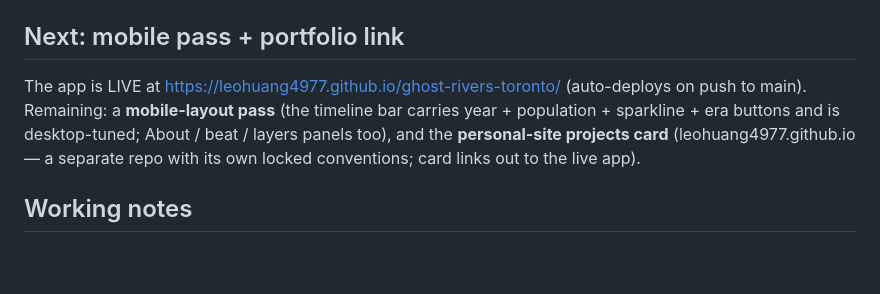
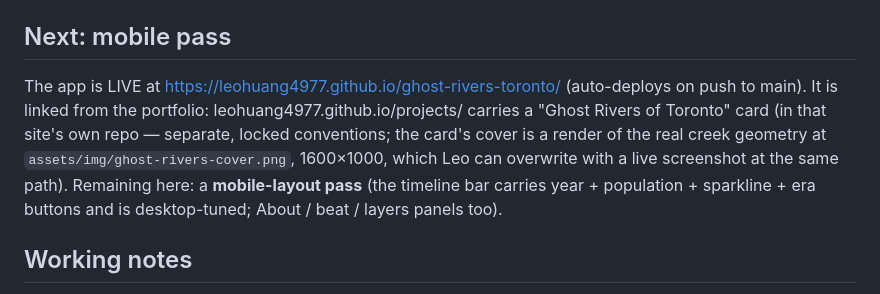
Before and after one commit to leohuang4977/ghost-rivers-toronto, a Markdown page: CLAUDE.md, the part around the change. Drawn GitHub-style; blank space fills up the shorter version.

Commit message:
CLAUDE.md: portfolio card is live; mobile pass is the remaining item
Co-Authored-By: Claude Fable 5 <noreply@anthropic.com>

```diff
--- a/CLAUDE.md
+++ b/CLAUDE.md
@@ -204,13 +204,15 @@ Main config knobs (all in `site/src/config.ts`): timeline (`autoplayDurationMs`,
 opacities, framing. Terrain shape dials, `city.water_smoothing`, and the `annexation` pipeline
 section are in `pipeline/config.yaml`.
 
-## Next: mobile pass + portfolio link
+## Next: mobile pass
 
 The app is LIVE at https://leohuang4977.github.io/ghost-rivers-toronto/ (auto-deploys on push
-to main). Remaining: a **mobile-layout pass** (the timeline bar carries year + population +
-sparkline + era buttons and is desktop-tuned; About / beat / layers panels too), and the
-**personal-site projects card** (leohuang4977.github.io — a separate repo with its own locked
-conventions; card links out to the live app).
+to main). It is linked from the portfolio: leohuang4977.github.io/projects/ carries a "Ghost
+Rivers of Toronto" card (in that site's own repo — separate, locked conventions; the card's
+cover is a render of the real creek geometry at `assets/img/ghost-rivers-cover.png`, 1600×1000,
+which Leo can overwrite with a live screenshot at the same path). Remaining here: a
+**mobile-layout pass** (the timeline bar carries year + population + sparkline + era buttons
+and is desktop-tuned; About / beat / layers panels too).
 
 ## Working notes
 
```
